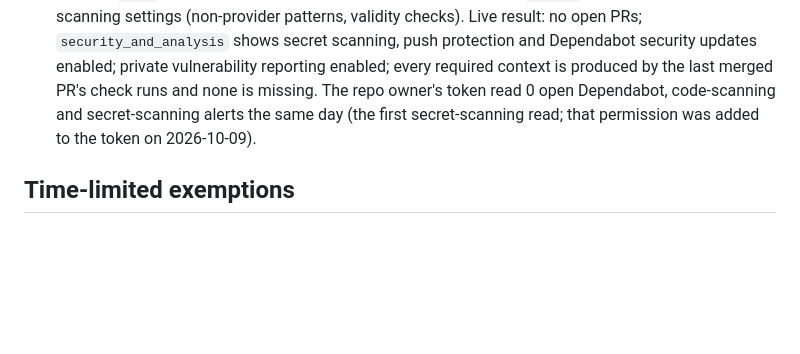
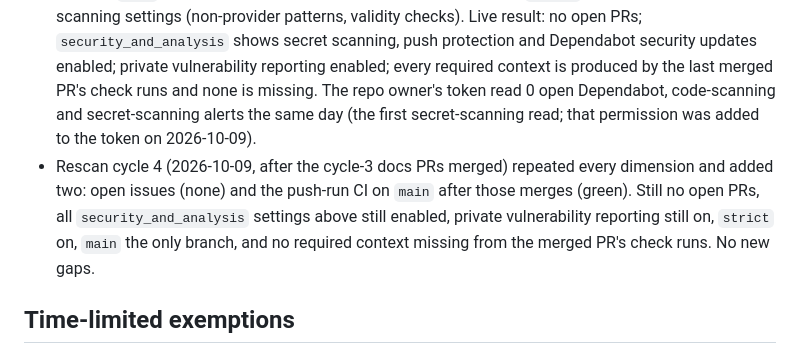
Before and after one commit to arb-rajab/bookslot, a Markdown page: docs/dependabot-status.md, the part around the change. Drawn GitHub-style; blank space fills up the shorter version.

Commit message:
docs: record rescan cycle 4 (no new gaps) (#70)
Claude-Session: https://claude.ai/code/session_01Aw5y1S7cJwo1JqXTQ7c4kV

Co-authored-by: Claude <noreply@anthropic.com>

```diff
--- a/docs/dependabot-status.md
+++ b/docs/dependabot-status.md
@@ -15,6 +15,7 @@ _Last updated: 2026-10-09. Maintained during the Dependabot clean-up pass; updat
 - Default-branch CI: green at last check.
 - Last full rescan: 2026-10-09. Checked open PRs (none), default-branch and scheduled CI, Dependabot update jobs, ecosystem coverage (no new manifests since 2026-10-08), Actions pins, exemption expiry dates and stray branches, plus three new dimensions: branch-protection required contexts against the check runs a PR actually produces, the repo's `security_and_analysis` settings, and check-run annotations on `main`. No required context is stale. The annotations showed `ubuntu-latest` moving to Ubuntu 26 from 2026-10-19, so every job is now pinned to `ubuntu-24.04` (see Notes). The full-history gitleaks scan was not repeated: the only commits since 2026-10-08 are docs and CI changes, each scanned by the push-run gitleaks job. Rescan cycle 2 (same day, after those pins merged) repeated every dimension and added one: each repo's `SECURITY.md` and whether GitHub private vulnerability reporting is enabled.
 - Rescan cycle 3 (2026-10-09) repeated every dimension and added three: fork-PR workflow approval, whether `main` requires branches to be up to date before merging (`strict`), and the extra secret-scanning settings (non-provider patterns, validity checks). Live result: no open PRs; `security_and_analysis` shows secret scanning, push protection and Dependabot security updates enabled; private vulnerability reporting enabled; every required context is produced by the last merged PR's check runs and none is missing. The repo owner's token read 0 open Dependabot, code-scanning and secret-scanning alerts the same day (the first secret-scanning read; that permission was added to the token on 2026-10-09).
+- Rescan cycle 4 (2026-10-09, after the cycle-3 docs PRs merged) repeated every dimension and added two: open issues (none) and the push-run CI on `main` after those merges (green). Still no open PRs, all `security_and_analysis` settings above still enabled, private vulnerability reporting still on, `strict` on, `main` the only branch, and no required context missing from the merged PR's check runs. No new gaps.
 
 ## Time-limited exemptions
 
```
